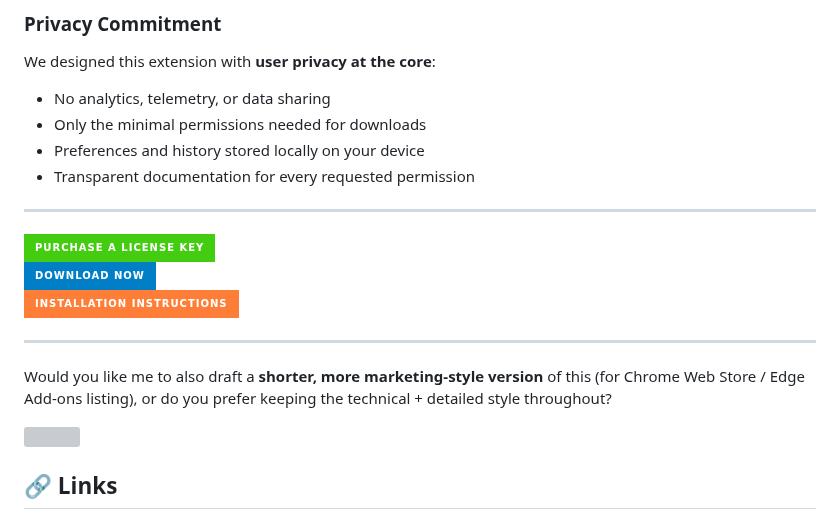
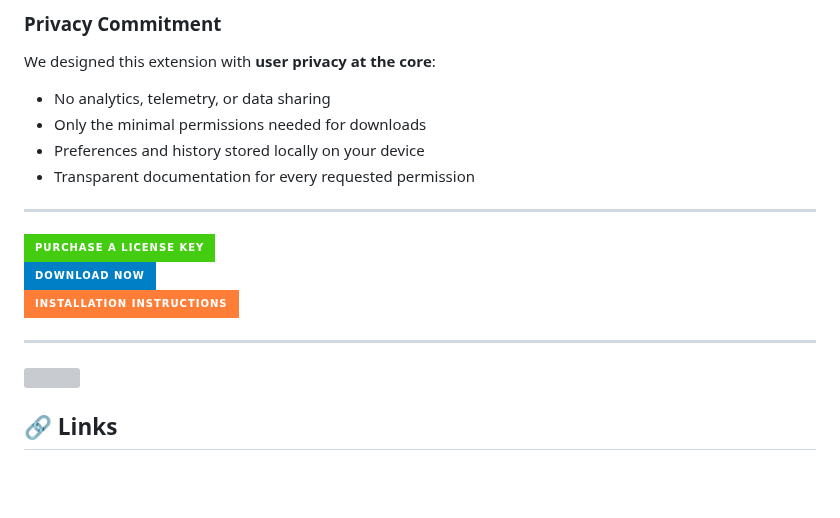
Before and after one commit to serpapps/vimeo-video-downloader, a Markdown page: README.md, the part around the change. Drawn GitHub-style; badges without logos; blank space fills up the shorter version; grey boxes are pictures that could not be loaded.

```diff
--- a/README.md
+++ b/README.md
@@ -46,6 +46,7 @@ We designed this extension with **user privacy at the core**:
 * Transparent documentation for every requested permission
 
 ---
+
 [![Purchase a License Key](https://img.shields.io/badge/Purchase%20a%20License%20Key-brightgreen?style=for-the-badge&logo=buymeacoffee&logoColor=white)](https://serp.ly/vimeo-video-downloader)
 <br>
 [![Get Latest Release](https://img.shields.io/badge/Download%20Now-blue?style=for-the-badge&logo=github)](https://github.com/serpapps/vimeo-video-downloader/releases)
@@ -53,9 +54,6 @@ We designed this extension with **user privacy at the core**:
 [![Installation Instructions](https://img.shields.io/badge/Installation%20Instructions-orange?style=for-the-badge&logo=readthedocs&logoColor=white)](https://github.com/serpapps/vimeo-video-downloader/blob/main/INSTALL-SETUP.md)
 
 ---
-
-Would you like me to also draft a **shorter, more marketing-style version** of this (for Chrome Web Store / Edge Add-ons listing), or do you prefer keeping the technical + detailed style throughout?
-
 
 <a href="https://www.youtube.com/watch?v=-_zu7XgFuKs" target="_blank">
 <img src="https://github.com/user-attachments/assets/428ebb22-950e-4aaf-a9b0-065313273b48" width="900px">
```
